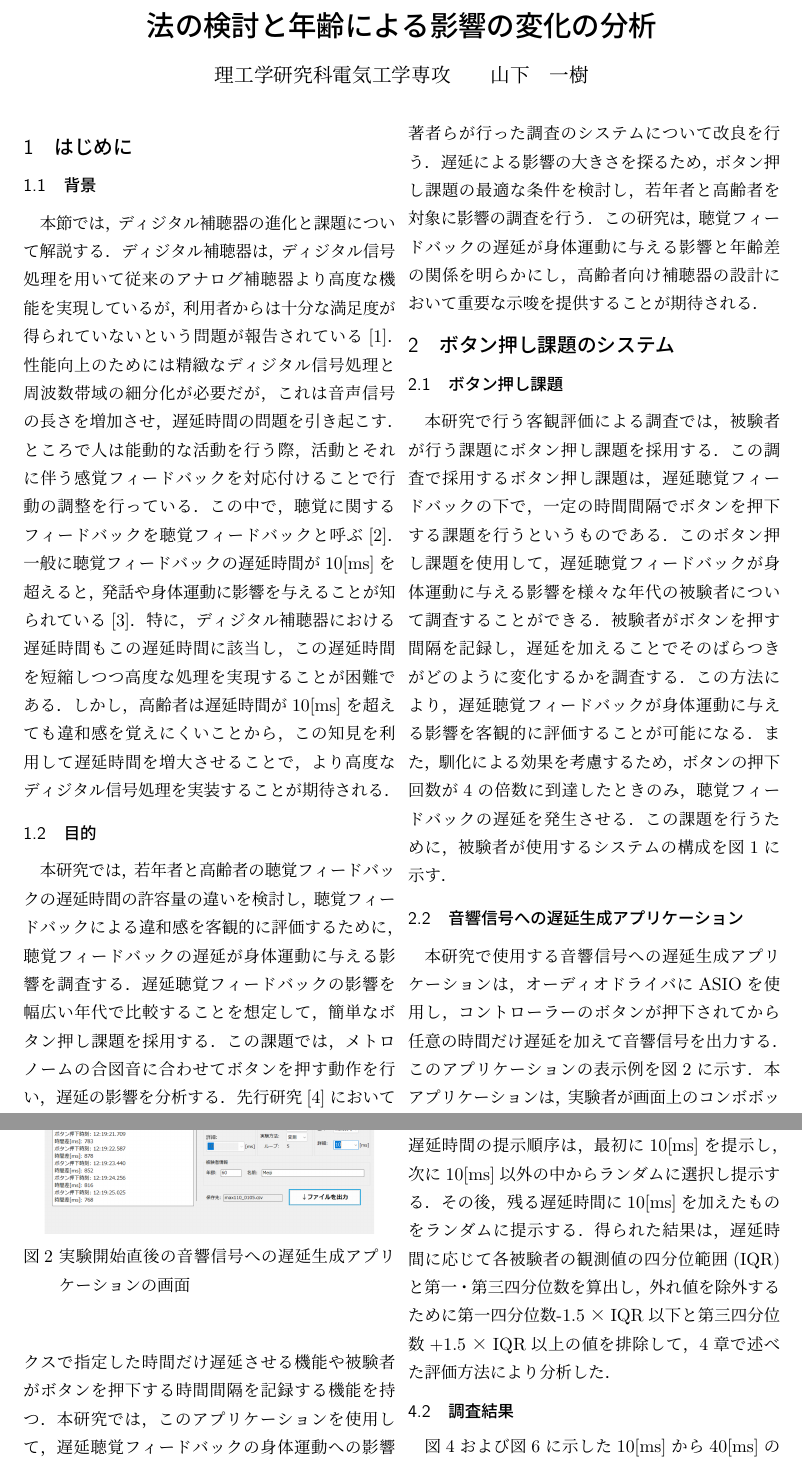
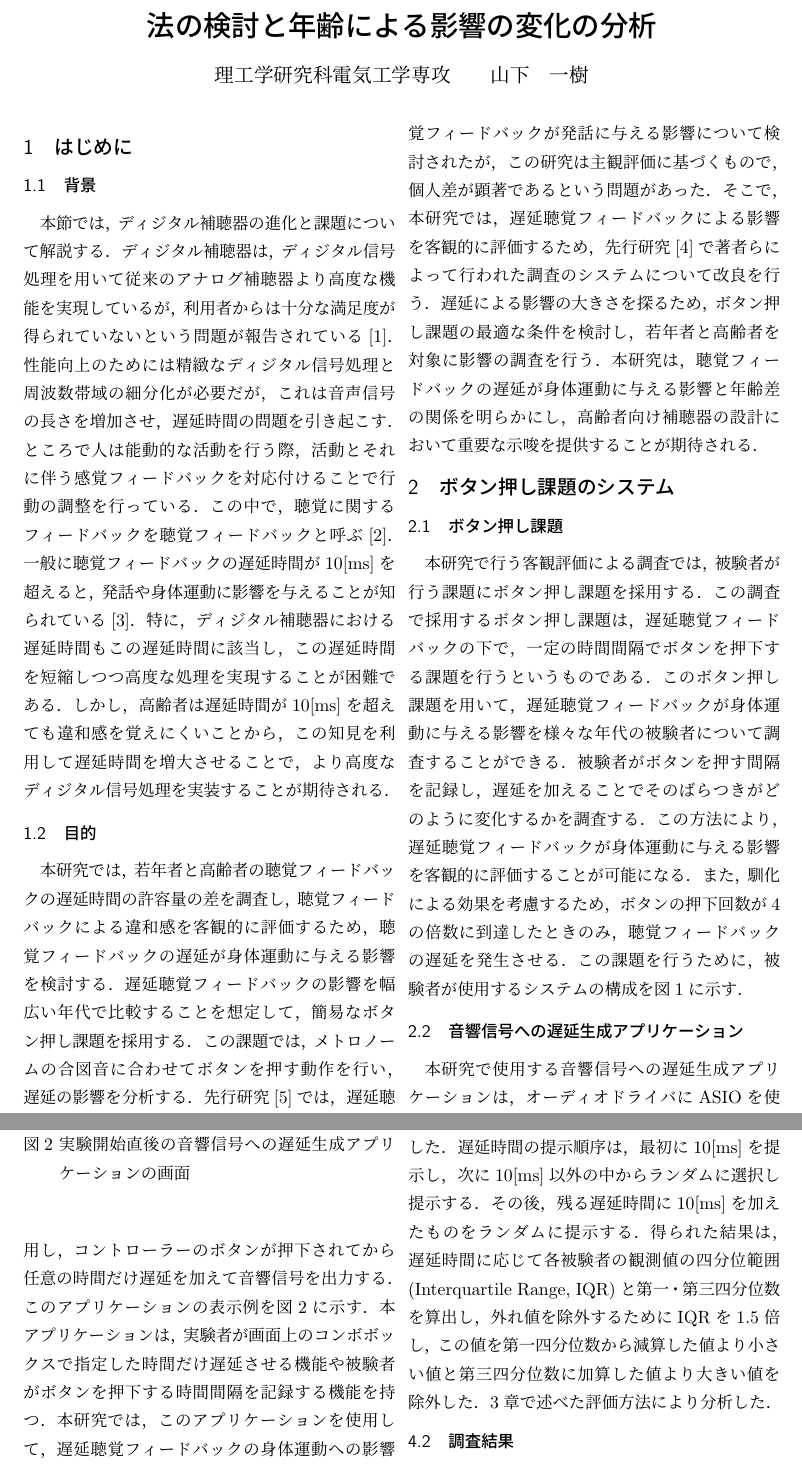
Before and after one commit to kazukiy0723/master-thesis, a LaTeX document (summary/summary.tex, which reads summary/section1.tex, summary/section3.tex, summary/section5.tex): two parts of pages 1 and 2 of 4, joined at a grey line, cut so that both start at the same text. Compiled offline with pLaTeX and dvipdfmx.

Commit message:
ボタン押し課題の調査結果に関する変更をコミット*** ***ボタン押し課題の調査結果に関する変更をコミットしました。遅延聴覚フィードバックの影響を幅広い年代で比較し、遅延時間の許容量の差を調査しました。また、遅延聴覚フィードバックによる違和感を客観的に評価するための改良も行いました。詳細はコミットの差分をご確認ください。

```diff
--- a/summary/section1.tex
+++ b/summary/section1.tex
@@ -12,12 +12,15 @@
 しかし，高齢者は遅延時間が10[ms]を超えても違和感を覚えにくいことから，
 この知見を利用して遅延時間を増大させることで，より高度なディジタル信号処理を実装することが期待される．
 \subsection{目的}
-本研究では，若年者と高齢者の聴覚フィードバックの遅延時間の許容量の違いを検討し，
-聴覚フィードバックによる違和感を客観的に評価するために，聴覚フィードバックの
-遅延が身体運動に与える影響を調査する．
-遅延聴覚フィードバックの影響を幅広い年代で比較することを想定して，簡単なボタン押し課題を採用する．
+本研究では，若年者と高齢者の聴覚フィードバックの遅延時間の許容量の差を調査し，
+聴覚フィードバックによる違和感を客観的に評価するため，聴覚フィードバックの
+遅延が身体運動に与える影響を検討する．
+遅延聴覚フィードバックの影響を幅広い年代で比較することを想定して，簡易なボタン押し課題を採用する．
 この課題では，メトロノームの合図音に合わせてボタンを押す動作を行い，遅延の影響を分析する．
-先行研究\cite{cf:shigematu}において著者らが行った調査のシステムについて改良を行う．
+先行研究\cite{cf:kayama}では，遅延聴覚フィードバックが発話に与える影響について検討されたが，
+この研究は主観評価に基づくもので，個人差が顕著であるという問題があった．
+そこで，本研究では，遅延聴覚フィードバックによる影響を客観的に評価するため，
+先行研究\cite{cf:shigematu}で著者らによって行われた調査のシステムについて改良を行う．
 遅延による影響の大きさを探るため，ボタン押し課題の最適な条件を検討し，若年者と高齢者を対象に影響の調査を行う．
-この研究は，聴覚フィードバックの遅延が身体運動に与える影響と年齢差の関係を明らかにし，
+本研究は，聴覚フィードバックの遅延が身体運動に与える影響と年齢差の関係を明らかにし，
 高齢者向け補聴器の設計において重要な示唆を提供することが期待される．
--- a/summary/section3.tex
+++ b/summary/section3.tex
@@ -2,7 +2,7 @@
 \subsection{ボタン押し課題}
 本研究で行う客観評価による調査では，被験者が行う課題にボタン押し課題を採用する．
 この調査で採用するボタン押し課題は，遅延聴覚フィードバックの下で，一定の時間間隔でボタンを押下する課題を行うというものである．
-このボタン押し課題を使用して，遅延聴覚フィードバックが身体運動に与える影響を様々な年代の被験者について調査することができる．
+このボタン押し課題を用いて，遅延聴覚フィードバックが身体運動に与える影響を様々な年代の被験者について調査することができる．
 被験者がボタンを押す間隔を記録し，遅延を加えることでそのばらつきがどのように変化するかを調査する．
 この方法により，遅延聴覚フィードバックが身体運動に与える影響を客観的に評価することが可能になる．
 また，馴化による効果を考慮するため，ボタンの押下回数が4の倍数に到達したときのみ，聴覚フィードバックの遅延を発生させる．
--- a/summary/section5.tex
+++ b/summary/section5.tex
@@ -8,9 +8,9 @@
 ボタン押下の間隔は毎分80回，ボタン押下回数は34回とした．
 遅延時間の提示順序は，最初に10[ms]を提示し，次に10[ms]以外の中からランダムに選択し提示する．
 その後，残る遅延時間に10[ms]を加えたものをランダムに提示する．
-得られた結果は，遅延時間に応じて各被験者の観測値の四分位範囲(IQR)と第一・第三四分位数を算出し，
-外れ値を除外するために第一四分位数-1.5×IQR以下と第三四分位数+1.5×IQR以上の値を排除して，
-4章で述べた評価方法により分析した．
+得られた結果は，遅延時間に応じて各被験者の観測値の四分位範囲(Interquartile Range, IQR)と第一・第三四分位数を算出し，
+外れ値を除外するためにIQRを1.5倍し，この値を第一四分位数から減算した値より小さい値と第三四分位数に加算した値より大きい値を除外した．
+3章で述べた評価方法により分析した．
 \subsection{調査結果}
 図\ref{fig:Normalized-Var_40ms_SaSbSc}および図\ref{fig:Normalized_40ms_MSE_MedSE}に示した
 10[ms]から40[ms]の短い遅延時間帯における観察結果から，若年者の反応は遅延時間の増加に伴い緩やかに増加する傾向にあるが，
```
Also changed, not shown: summary/summary.pdf, summary/section5.tex (4 more changed lines), 3 other files.
